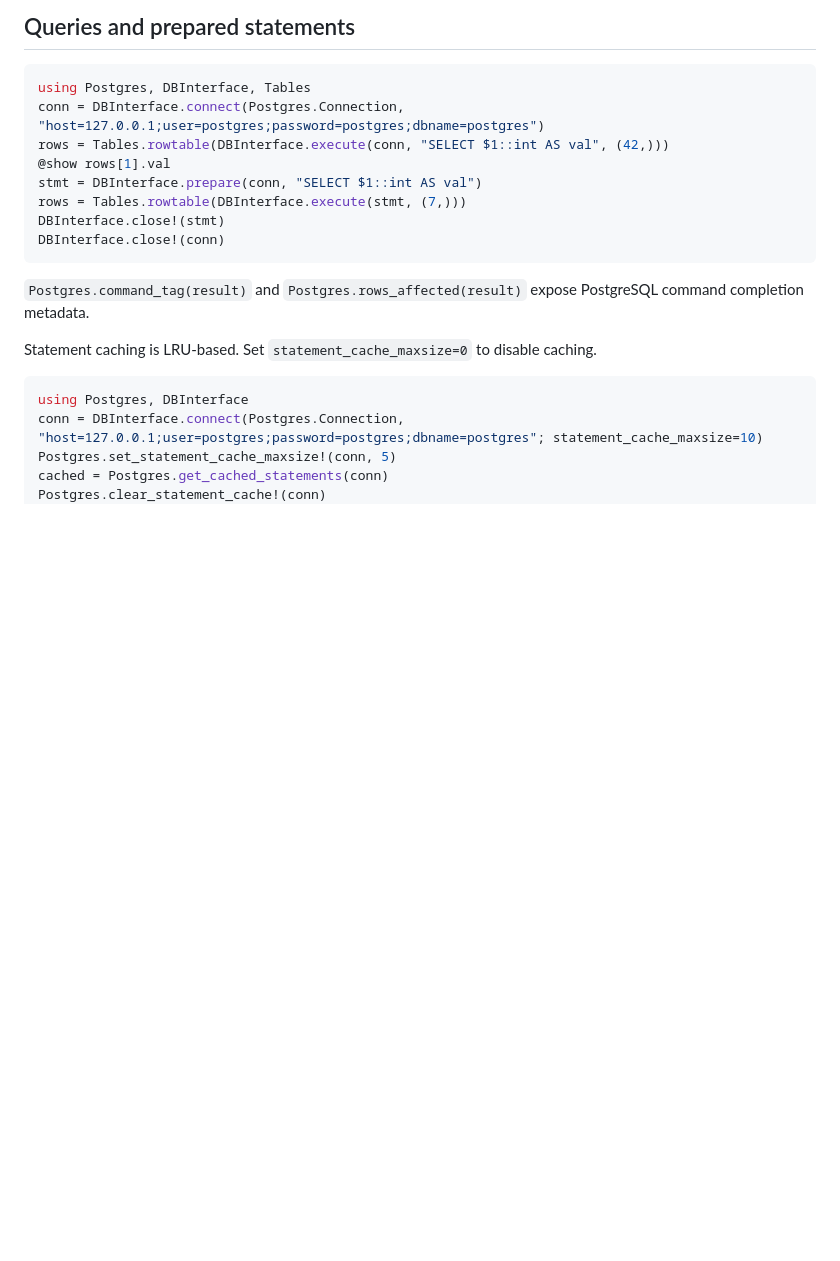
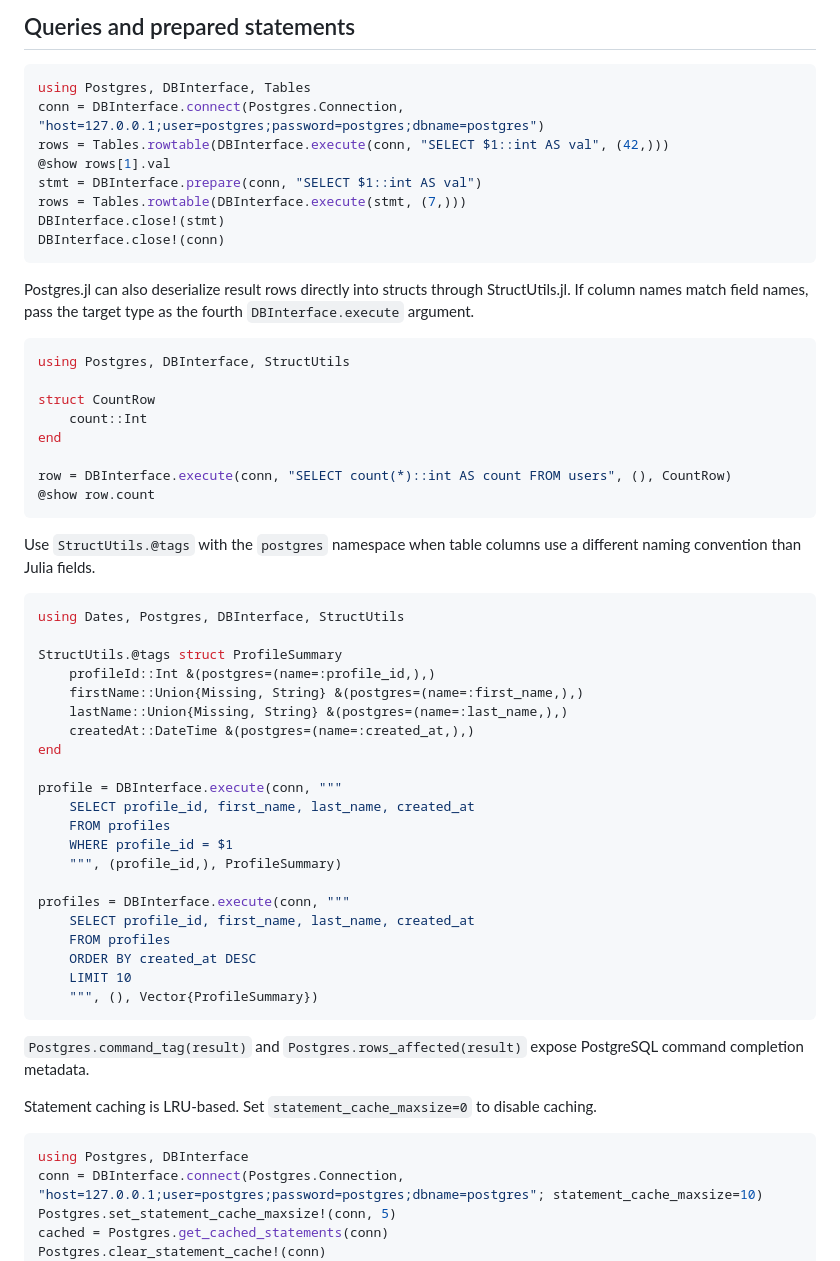
Before and after one commit to quinnj/Postgres.jl, a Markdown page: README.md, the part around the change. Rendered like a GitHub page; blank space fills up the shorter version.

Commit message:
docs(structutils): show result mapping examples

````diff
--- a/README.md
+++ b/README.md
@@ -57,6 +57,48 @@ stmt = DBInterface.prepare(conn, "SELECT $1::int AS val")
 rows = Tables.rowtable(DBInterface.execute(stmt, (7,)))
 DBInterface.close!(stmt)
 DBInterface.close!(conn)
+```
+
+Postgres.jl can also deserialize result rows directly into structs through
+StructUtils.jl. If column names match field names, pass the target type as the
+fourth `DBInterface.execute` argument.
+
+```julia
+using Postgres, DBInterface, StructUtils
+
+struct CountRow
+    count::Int
+end
+
+row = DBInterface.execute(conn, "SELECT count(*)::int AS count FROM users", (), CountRow)
+@show row.count
+```
+
+Use `StructUtils.@tags` with the `postgres` namespace when table columns use a
+different naming convention than Julia fields.
+
+```julia
+using Dates, Postgres, DBInterface, StructUtils
+
+StructUtils.@tags struct ProfileSummary
+    profileId::Int &(postgres=(name=:profile_id,),)
+    firstName::Union{Missing, String} &(postgres=(name=:first_name,),)
+    lastName::Union{Missing, String} &(postgres=(name=:last_name,),)
+    createdAt::DateTime &(postgres=(name=:created_at,),)
+end
+
+profile = DBInterface.execute(conn, """
+    SELECT profile_id, first_name, last_name, created_at
+    FROM profiles
+    WHERE profile_id = $1
+    """, (profile_id,), ProfileSummary)
+
+profiles = DBInterface.execute(conn, """
+    SELECT profile_id, first_name, last_name, created_at
+    FROM profiles
+    ORDER BY created_at DESC
+    LIMIT 10
+    """, (), Vector{ProfileSummary})
 ```
 
 `Postgres.command_tag(result)` and `Postgres.rows_affected(result)` expose PostgreSQL command completion metadata.
````
Also changed, not shown: docs/src/index.md (+41 -0 lines), docs/src/manual.md (+56 -0 lines).
